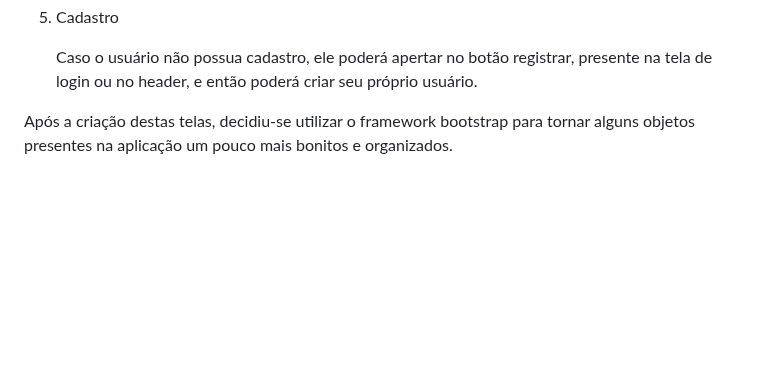
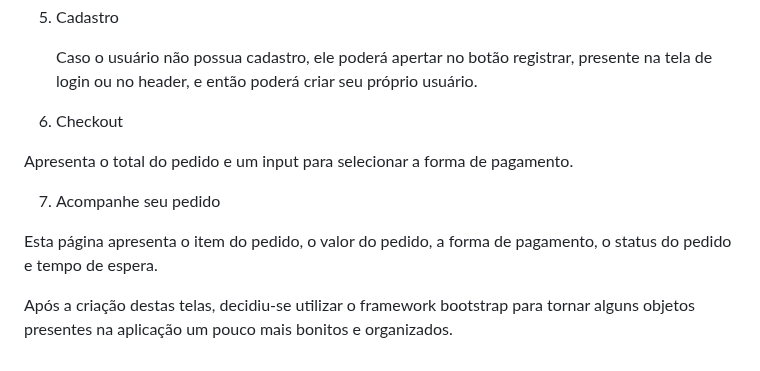
Before and after one commit to Jtavora/Hackathon, a Markdown page: README.md, the part around the change. Rendered like a GitHub page; blank space fills up the shorter version.

Commit message:
outra alteração no readme

```diff
--- a/README.md
+++ b/README.md
@@ -66,5 +66,12 @@ Após isso, foram montadas as páginas:
 
     Caso o usuário não possua cadastro, ele poderá apertar no botão registrar, presente na tela de login ou no header, e então poderá criar seu próprio usuário.
 
+  6. Checkout
+
+   Apresenta o total do pedido e um input para selecionar a forma de pagamento.
+
+ 7. Acompanhe seu pedido
+
+   Esta página apresenta o item do pedido, o valor do pedido, a forma de pagamento, o status do pedido e tempo de espera.
 
 Após a criação destas telas, decidiu-se utilizar o framework bootstrap para tornar alguns objetos presentes na aplicação um pouco mais bonitos e organizados.
```
